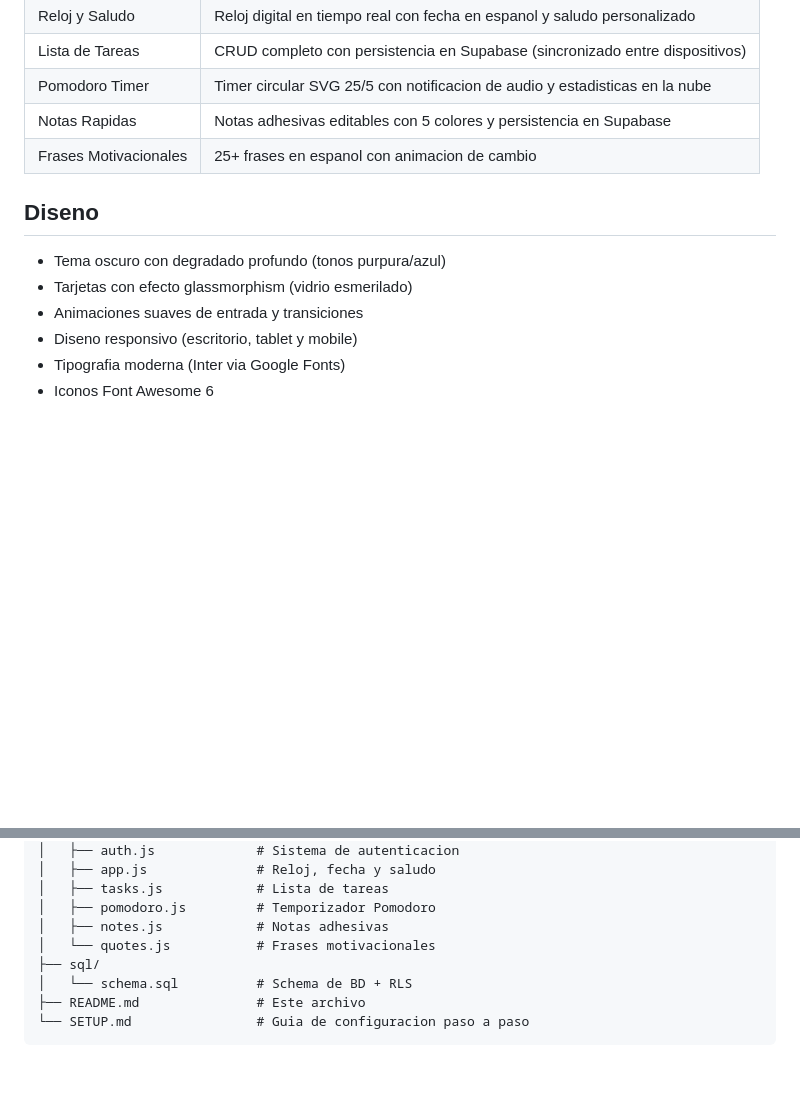
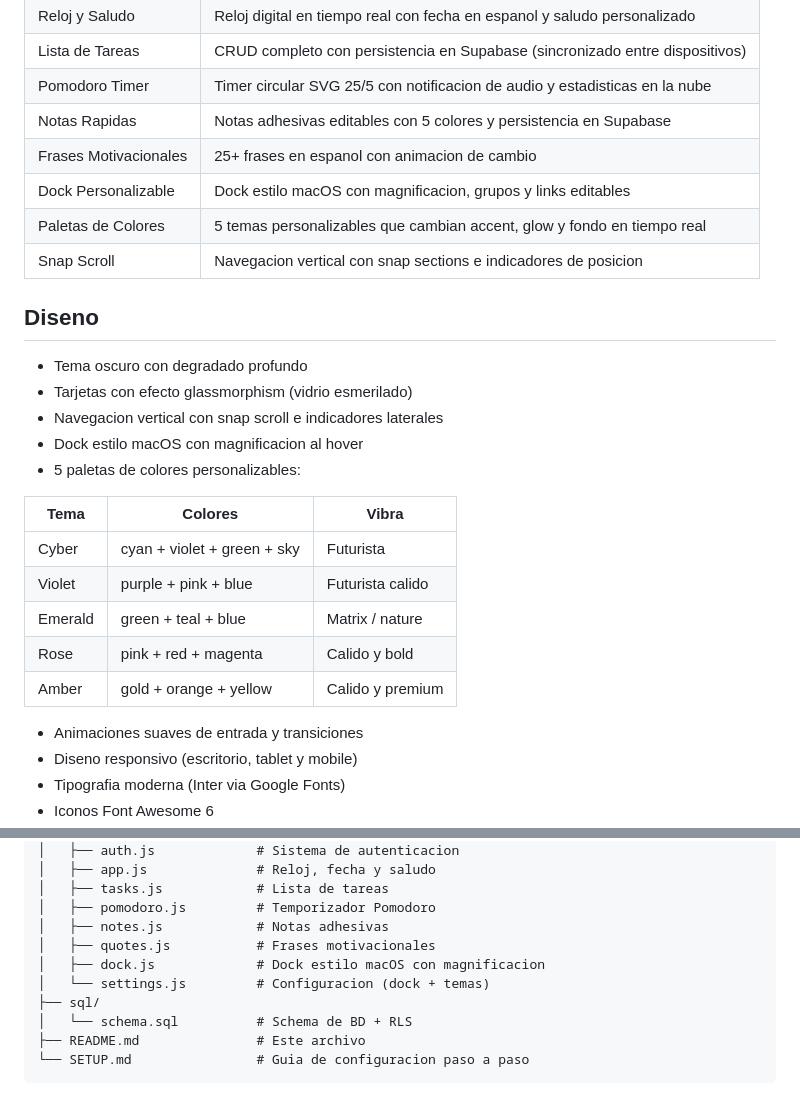
Before and after one commit to MozzVader/MozzPCC, a Markdown page: README.md, 2 parts joined by grey strips. Drawn GitHub-style; blank space fills up the shorter version.

Commit message:
docs: actualizar README con dock, snap scroll y tabla de paletas

```diff
--- a/README.md
+++ b/README.md
@@ -35,11 +35,26 @@ MozzPCC es un dashboard personal disenado como centro de comando diario. Constru
 | Pomodoro Timer | Timer circular SVG 25/5 con notificacion de audio y estadisticas en la nube |
 | Notas Rapidas | Notas adhesivas editables con 5 colores y persistencia en Supabase |
 | Frases Motivacionales | 25+ frases en espanol con animacion de cambio |
+| Dock Personalizable | Dock estilo macOS con magnificacion, grupos y links editables |
+| Paletas de Colores | 5 temas personalizables que cambian accent, glow y fondo en tiempo real |
+| Snap Scroll | Navegacion vertical con snap sections e indicadores de posicion |
 
 ## Diseno
 
-- Tema oscuro con degradado profundo (tonos purpura/azul)
+- Tema oscuro con degradado profundo
 - Tarjetas con efecto glassmorphism (vidrio esmerilado)
+- Navegacion vertical con snap scroll e indicadores laterales
+- Dock estilo macOS con magnificacion al hover
+- 5 paletas de colores personalizables:
+
+| Tema | Colores | Vibra |
+|------|---------|-------|
+| Cyber | cyan + violet + green + sky | Futurista |
+| Violet | purple + pink + blue | Futurista calido |
+| Emerald | green + teal + blue | Matrix / nature |
+| Rose | pink + red + magenta | Calido y bold |
+| Amber | gold + orange + yellow | Calido y premium |
+
 - Animaciones suaves de entrada y transiciones
 - Diseno responsivo (escritorio, tablet y mobile)
 - Tipografia moderna (Inter via Google Fonts)
@@ -62,7 +77,9 @@ MozzPCC/
 │   ├── tasks.js            # Lista de tareas
 │   ├── pomodoro.js         # Temporizador Pomodoro
 │   ├── notes.js            # Notas adhesivas
-│   └── quotes.js           # Frases motivacionales
+│   ├── quotes.js           # Frases motivacionales
+│   ├── dock.js             # Dock estilo macOS con magnificacion
+│   └── settings.js         # Configuracion (dock + temas)
 ├── sql/
 │   └── schema.sql          # Schema de BD + RLS
 ├── README.md               # Este archivo
```
